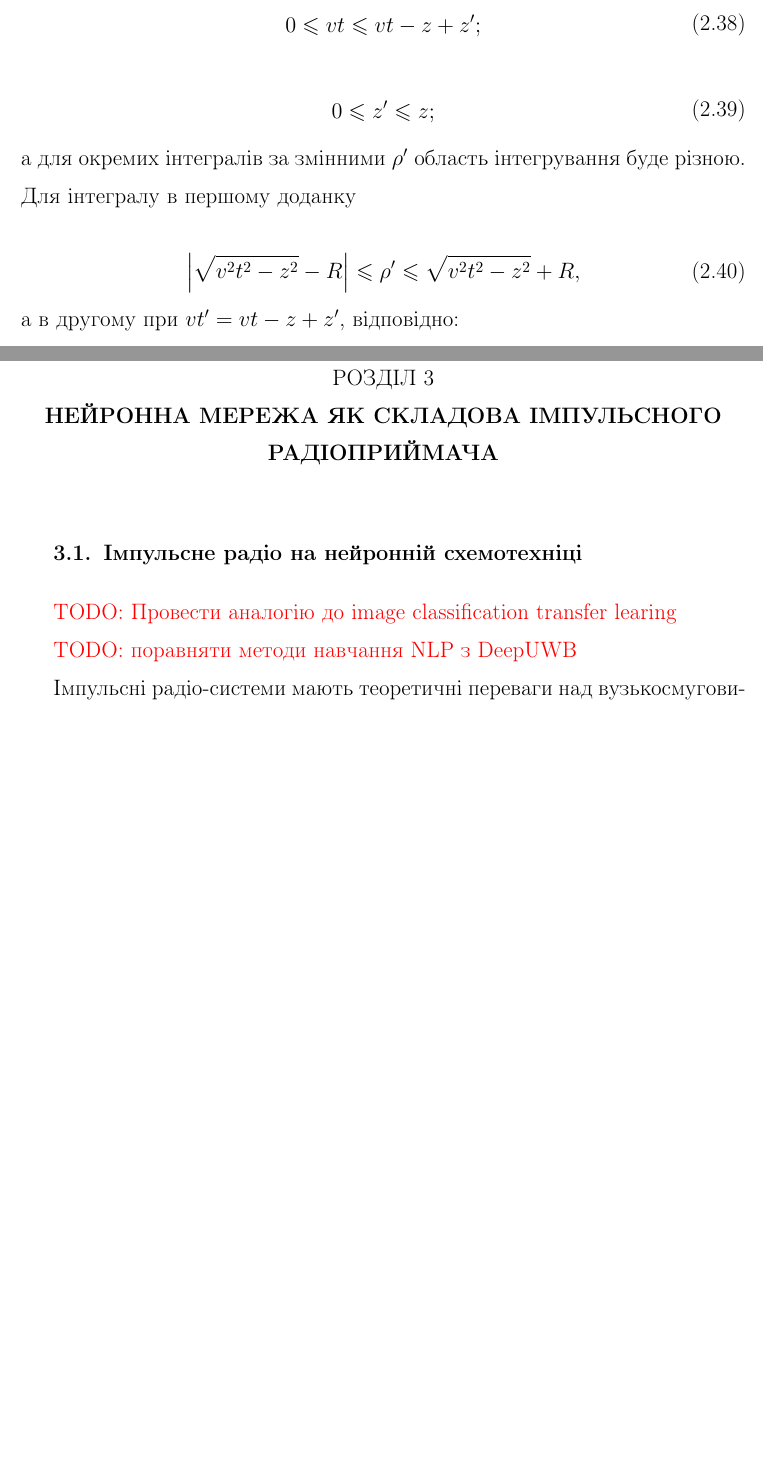
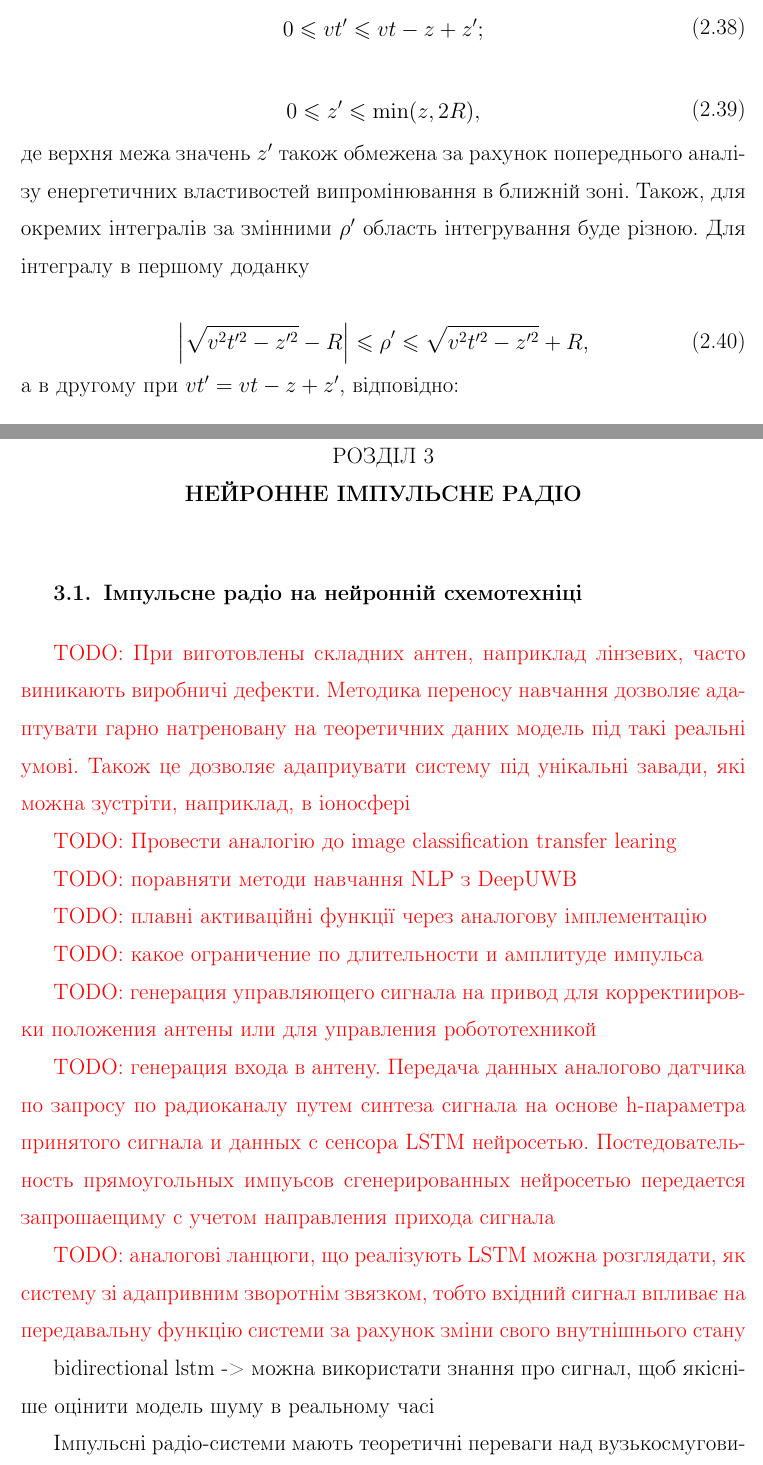
Before and after one commit to akhmedov/thesis, a LaTeX thesis (thesis.tex, which reads alias.tex, neuron.tex, nonlinear.tex): two parts of pages 57 and 61 of 92, joined at a grey line, cut so that both start at the same text, the shorter picture padded with empty space. Compiled offline with pdfLaTeX.

Commit message:
Ideas declaration for neuron.tex

```diff
--- a/alias.tex
+++ b/alias.tex
@@ -1,6 +1,7 @@
 \DeclareMathOperator{\Rea}{Re}
 \DeclareMathOperator{\Ima}{Im}
 \DeclareMathOperator{\sinc}{sinc} % \sinc t = \frac{\sin t}{t}
+\DeclareMathOperator{\min}{min}
 
 \newcommand{\N}{\mathbb{N}}
 \newcommand{\Z}{\mathbb{Z}}
--- a/neuron.tex
+++ b/neuron.tex
@@ -1,13 +1,44 @@
-\chapter{Нейронна мережа як складова імпульсного радіоприймача}
+\chapter{Нейронне імпульсне радіо}
 \label{ch:neuron}
 
 %%%%%%%%%%%%%%%%%%%%%%%%%%%%%%%%%%%%%%%%%%%%%%%%%%%%%%%%%%%%%%%%%%%%%%%%%%%%%%%
 \section{Імпульсне радіо на нейронній схемотехніці}
 
+\textcolor{red}{TODO: При виготовлены складних антен, наприклад лінзевих, часто
+виникають виробничі дефекти. Методика переносу навчання дозволяє адаптувати
+гарно натреновану на теоретичних даних модель під такі реальні умові. Також
+це дозволяє адаприувати систему під унікальні завади, які можна зустріти,
+наприклад, в іоносфері}
+
 \textcolor{red}{TODO: Провести аналогію до image classification transfer
 learing}
 
 \textcolor{red}{TODO: поравняти методи навчання NLP з DeepUWB}
+
+\textcolor{red}{TODO: плавні активаційні функції через аналогову імплементацію}
+
+\textcolor{red}{TODO: какое ограничение по длительности и амплитуде импульса}
+
+\textcolor{red}{TODO: генерация управляющего сигнала на привод для
+корректиировки положения антены или для управления робототехникой}
+
+\textcolor{red}{TODO: генерация входа в антену. Передача данных аналогово
+датчика по запросу по радиоканалу путем синтеза сигнала на основе h-параметра
+принятого сигнала и данных с сенсора LSTM нейросетью. Постедовательность
+прямоугольных импуьсов сгенерированных нейросетью передается запрошаещиму с
+учетом направления прихода сигнала}
+
+\textcolor{red}{TODO: аналогові ланцюги, що реалізують LSTM можна розглядати,
+як систему зі адапривним зворотнім звязком, тобто вхідний сигнал впливає
+на передавальну функцію системи за рахунок зміни свого внутнішнього стану}
+
+\textcolor{red}{ (fully connected) calculation graph -> (LSTM) принцип
+причинності закладений в архітектуру -> (attention) кажемо моделі де
+найважливіщі з точки зору інформації місця, що спостервгаються в сигналі
+(важливо для більшості задач сучасної радіофізики)
+
+bidirectional lstm -> можна використати знання про сигнал, щоб якісніше
+оцінити модель шуму в реальному часі}
 
 Імпульсні радіо-системи мають теоретичні переваги над вузькосмуговими,
 але на даний момент у імпульсних радіоприймачів виявлено ряд недоліків,
--- a/nonlinear.tex
+++ b/nonlinear.tex
@@ -1222,19 +1222,21 @@ $ 0 \leq z' \leq z $ та $ 0 \leq t' \leq t $. Користуючись цим,
 останньому виразі:
 
 \begin{equation} \begin{aligned}
-0 \leq vt \leq vt - z + z';
+0 \leq vt' \leq vt - z + z';
 \end{aligned} \end{equation}
 
 \begin{equation} \begin{aligned}
-0 \leq z' \leq z;
+0 \leq z' \leq \min(z,2R),
 \end{aligned} \end{equation}
 %
-а для окремих інтегралів за змінними $ \rho' $ область інтегрування буде
-різною. Для інтегралу в першому доданку
+де верхня межа значень $ z' $ також обмежена за рахунок попереднього аналізу
+енергетичних властивостей випромінювання в ближній зоні. Також, для окремих
+інтегралів за змінними $ \rho' $ область інтегрування буде різною. Для
+інтегралу в першому доданку
 
 \begin{equation} \begin{aligned}
-\left| \sqrt{v^2t^2 - z^2} - R \right| \leq \rho' \leq
-\sqrt{v^2t^2 - z^2} + R,
+\left| \sqrt{v^2t'^2 - z'^2} - R \right| \leq \rho' \leq
+\sqrt{v^2t'^2 - z'^2} + R,
 \end{aligned} \end{equation}
 %
 а в другому при $ vt' = vt - z + z' $, відповідно:
```
Also changed, not shown: concl.tex (+20 -16 lines), import.bib (+30 -0 lines), linear.tex (+2 -0 lines), nonlinear.tex (12 more changed lines).
